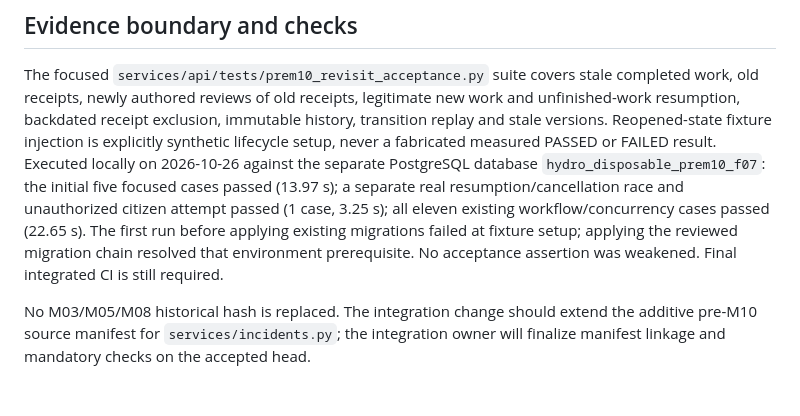
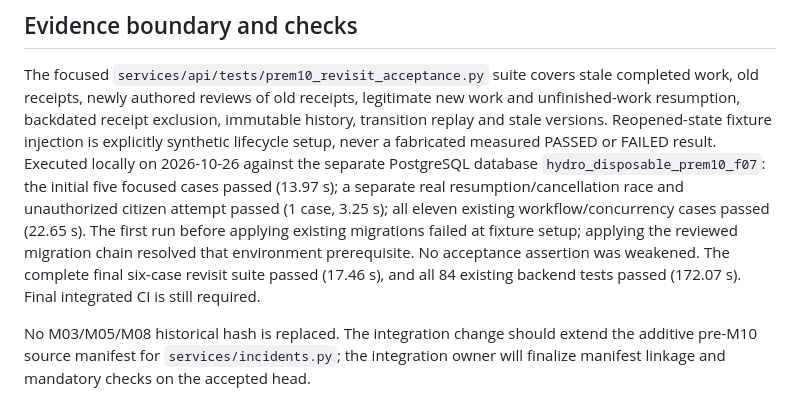
Before and after one commit to siddalakarthik/HYDROOVERITY-SIH26254, a Markdown page: docs/decisions/PRE_M10_F07_REVISIT_GUARDS.md, the part around the change. Rendered like a GitHub page.

Commit message:
Record executed full backend and revisit regression results

```diff
--- a/docs/decisions/PRE_M10_F07_REVISIT_GUARDS.md
+++ b/docs/decisions/PRE_M10_F07_REVISIT_GUARDS.md
@@ -44,7 +44,7 @@ completed work, old receipts, newly authored reviews of old receipts, legitimate
 new work and unfinished-work resumption, backdated receipt exclusion, immutable
 history, transition replay and stale versions. Reopened-state fixture injection
 is explicitly synthetic lifecycle setup, never a fabricated measured PASSED or
-FAILED result. Executed locally on 2026-10-26 against the separate PostgreSQL database `hydro_disposable_prem10_f07`: the initial five focused cases passed (13.97 s); a separate real resumption/cancellation race and unauthorized citizen attempt passed (1 case, 3.25 s); all eleven existing workflow/concurrency cases passed (22.65 s). The first run before applying existing migrations failed at fixture setup; applying the reviewed migration chain resolved that environment prerequisite. No acceptance assertion was weakened. Final integrated CI is still required.
+FAILED result. Executed locally on 2026-10-26 against the separate PostgreSQL database `hydro_disposable_prem10_f07`: the initial five focused cases passed (13.97 s); a separate real resumption/cancellation race and unauthorized citizen attempt passed (1 case, 3.25 s); all eleven existing workflow/concurrency cases passed (22.65 s). The first run before applying existing migrations failed at fixture setup; applying the reviewed migration chain resolved that environment prerequisite. No acceptance assertion was weakened. The complete final six-case revisit suite passed (17.46 s), and all 84 existing backend tests passed (172.07 s). Final integrated CI is still required.
 
 No M03/M05/M08 historical hash is replaced. The integration change should extend
 the additive pre-M10 source manifest for `services/incidents.py`; the integration
```
